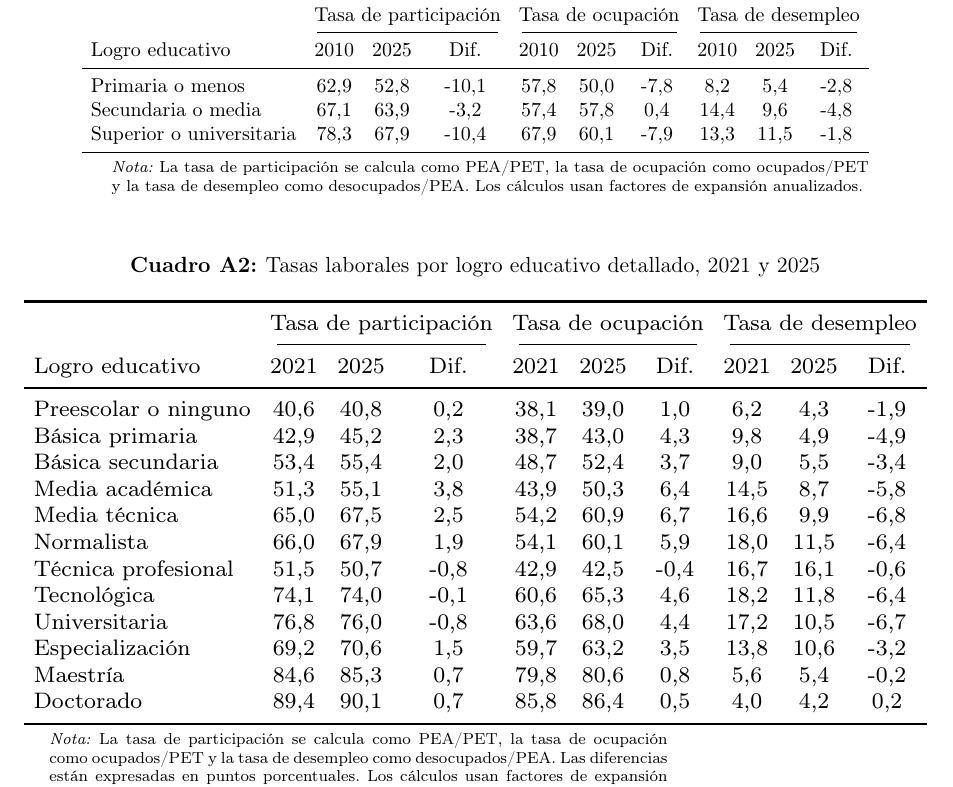
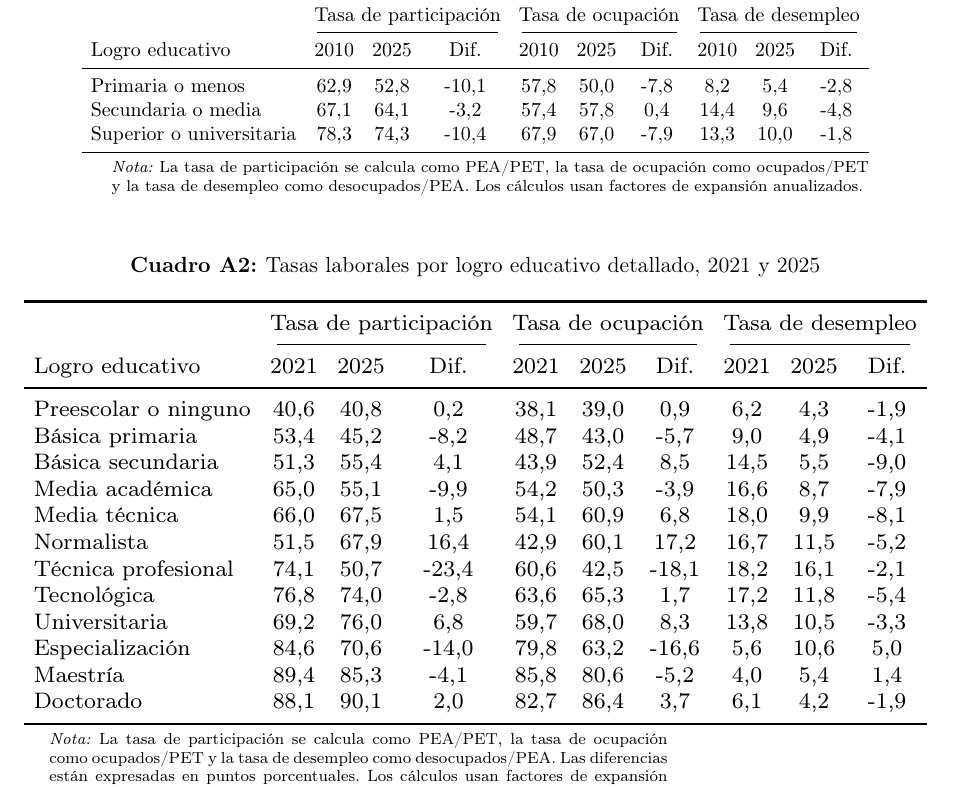
Before and after one commit to oliverpardo1979/Informe_Educacion, a LaTeX document (main.tex, which reads Paper/sections/apendice_cuadros_educacion_comparable.tex, Paper/sections/tasas_laborales_educacion_detallada_table.tex): part of page 18 of 29, cut so that both start at the same text. Compiled offline with pdfLaTeX.

Commit message:
Updates from Overleaf

```diff
--- a/Paper/sections/apendice_cuadros_educacion_comparable.tex
+++ b/Paper/sections/apendice_cuadros_educacion_comparable.tex
@@ -22,14 +22,14 @@ Primaria o menos
 & 8,2 & 5,4 & -2,8 \\
 
 Secundaria o media
-& 67,1 & 63,9 & -3,2
+& 67,1 & 64,1 & -3,2
 & 57,4 & 57,8 & 0,4
 & 14,4 & 9,6 & -4,8 \\
 
 Superior o universitaria
-& 78,3 & 67,9 & -10,4
-& 67,9 & 60,1 & -7,9
-& 13,3 & 11,5 & -1,8 \\
+& 78,3 & 74,3 & -10,4
+& 67,9 & 67,0 & -7,9
+& 13,3 & 10,0 & -1,8 \\
 \bottomrule
 \end{tabular}
 \begin{tablenotes}
--- a/Paper/sections/tasas_laborales_educacion_detallada_table.tex
+++ b/Paper/sections/tasas_laborales_educacion_detallada_table.tex
@@ -19,63 +19,63 @@ Logro educativo
 \midrule
 Preescolar o ninguno
 & 40,6 & 40,8 & 0,2
-& 38,1 & 39,0 & 1,0
+& 38,1 & 39,0 & 0,9
 & 6,2 & 4,3 & -1,9 \\
 
 Básica primaria
-& 42,9 & 45,2 & 2,3
-& 38,7 & 43,0 & 4,3
-& 9,8 & 4,9 & -4,9 \\
+& 53,4 & 45,2 & -8,2
+& 48,7 & 43,0 & -5,7
+& 9,0 & 4,9 & -4,1 \\
 
 Básica secundaria
-& 53,4 & 55,4 & 2,0
-& 48,7 & 52,4 & 3,7
-& 9,0 & 5,5 & -3,4 \\
+& 51,3 & 55,4 & 4,1
+& 43,9 & 52,4 & 8,5
+& 14,5 & 5,5 & -9,0 \\
 
 Media académica
-& 51,3 & 55,1 & 3,8
-& 43,9 & 50,3 & 6,4
-& 14,5 & 8,7 & -5,8 \\
+& 65,0 & 55,1 & -9,9
+& 54,2 & 50,3 & -3,9
+& 16,6 & 8,7 & -7,9 \\
 
 Media técnica
-& 65,0 & 67,5 & 2,5
-& 54,2 & 60,9 & 6,7
-& 16,6 & 9,9 & -6,8 \\
+& 66,0 & 67,5 & 1,5
+& 54,1 & 60,9 & 6,8
+& 18,0 & 9,9 & -8,1 \\
 
 Normalista
-& 66,0 & 67,9 & 1,9
-& 54,1 & 60,1 & 5,9
-& 18,0 & 11,5 & -6,4 \\
+& 51,5 & 67,9 & 16,4
+& 42,9 & 60,1 & 17,2
+& 16,7 & 11,5 & -5,2 \\
 
 Técnica profesional
-& 51,5 & 50,7 & -0,8
-& 42,9 & 42,5 & -0,4
-& 16,7 & 16,1 & -0,6 \\
+& 74,1 & 50,7 & -23,4
+& 60,6 & 42,5 & -18,1
+& 18,2 & 16,1 & -2,1 \\
 
 Tecnológica
-& 74,1 & 74,0 & -0,1
-& 60,6 & 65,3 & 4,6
-& 18,2 & 11,8 & -6,4 \\
+& 76,8 & 74,0 & -2,8
+& 63,6 & 65,3 & 1,7
+& 17,2 & 11,8 & -5,4 \\
 
 Universitaria
-& 76,8 & 76,0 & -0,8
-& 63,6 & 68,0 & 4,4
-& 17,2 & 10,5 & -6,7 \\
+& 69,2 & 76,0 & 6,8
+& 59,7 & 68,0 & 8,3
+& 13,8 & 10,5 & -3,3 \\
 
 Especialización
-& 69,2 & 70,6 & 1,5
-& 59,7 & 63,2 & 3,5
-& 13,8 & 10,6 & -3,2 \\
+& 84,6 & 70,6 & -14,0
+& 79,8 & 63,2 & -16,6
+& 5,6 & 10,6 & 5,0 \\
 
 Maestría
-& 84,6 & 85,3 & 0,7
-& 79,8 & 80,6 & 0,8
-& 5,6 & 5,4 & -0,2 \\
+& 89,4 & 85,3 & -4,1
+& 85,8 & 80,6 & -5,2
+& 4,0 & 5,4 & 1,4 \\
 
 Doctorado
-& 89,4 & 90,1 & 0,7
-& 85,8 & 86,4 & 0,5
-& 4,0 & 4,2 & 0,2 \\
+& 88,1 & 90,1 & 2,0
+& 82,7 & 86,4 & 3,7
+& 6,1 & 4,2 & -1,9 \\
 \bottomrule
 \end{tabular}
 }
```
